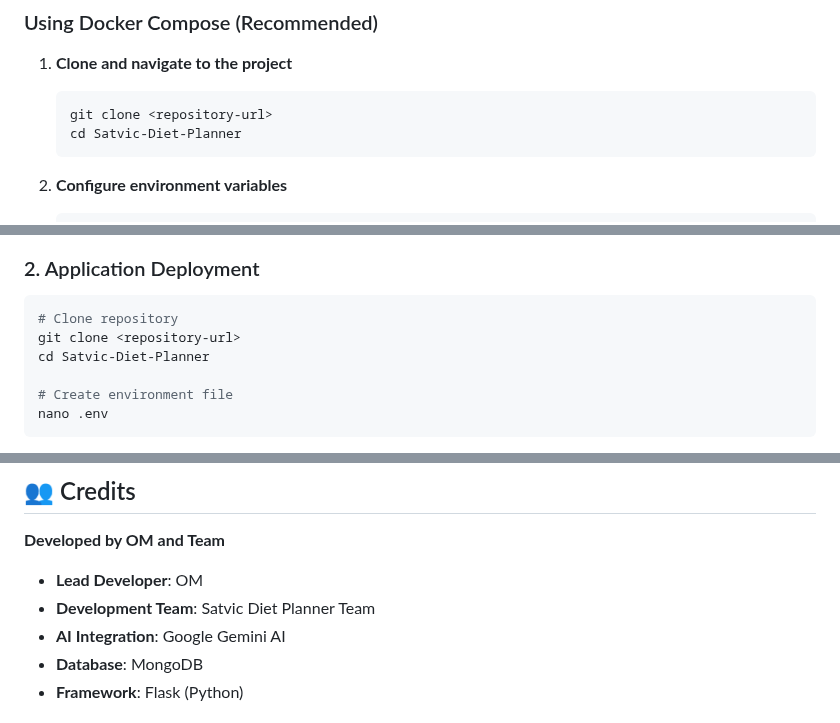
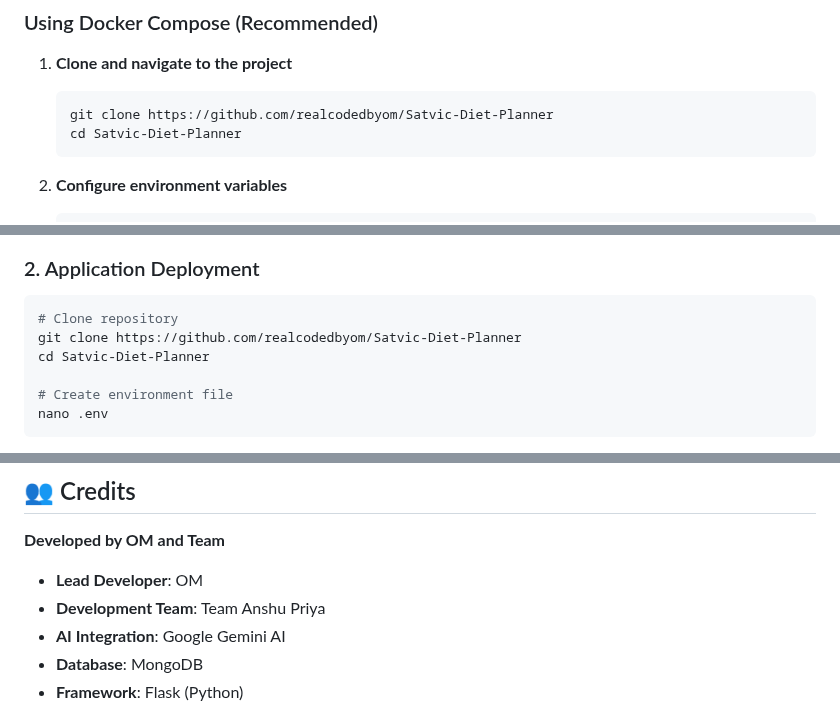
Before and after one commit to realcodedbyom/Satvic-Diet-Planner, a Markdown page: readme.md, 3 parts joined by grey strips. Drawn GitHub-style.

````diff
--- a/readme.md
+++ b/readme.md
@@ -91,7 +91,7 @@ A comprehensive AI-powered diet planning application that helps users create per
 
 1. **Clone and navigate to the project**
    ```bash
-   git clone <repository-url>
+   git clone https://github.com/realcodedbyom/Satvic-Diet-Planner
    cd Satvic-Diet-Planner
    ```
 
@@ -157,7 +157,7 @@ sudo apt install git -y
 
 ```bash
 # Clone repository
-git clone <repository-url>
+git clone https://github.com/realcodedbyom/Satvic-Diet-Planner
 cd Satvic-Diet-Planner
 
 # Create environment file
@@ -339,7 +339,7 @@ This project is licensed under the MIT License - see the [LICENSE](LICENSE) file
 **Developed by OM and Team**
 
 - **Lead Developer**: OM
-- **Development Team**: Satvic Diet Planner Team
+- **Development Team**: Team Anshu Priya
 - **AI Integration**: Google Gemini AI
 - **Database**: MongoDB
 - **Framework**: Flask (Python)
````
